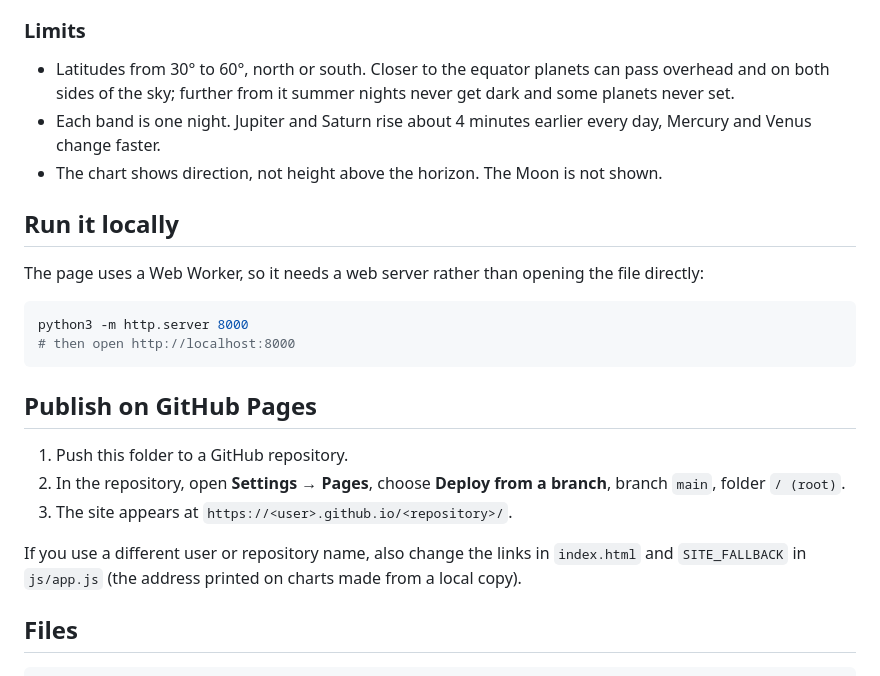
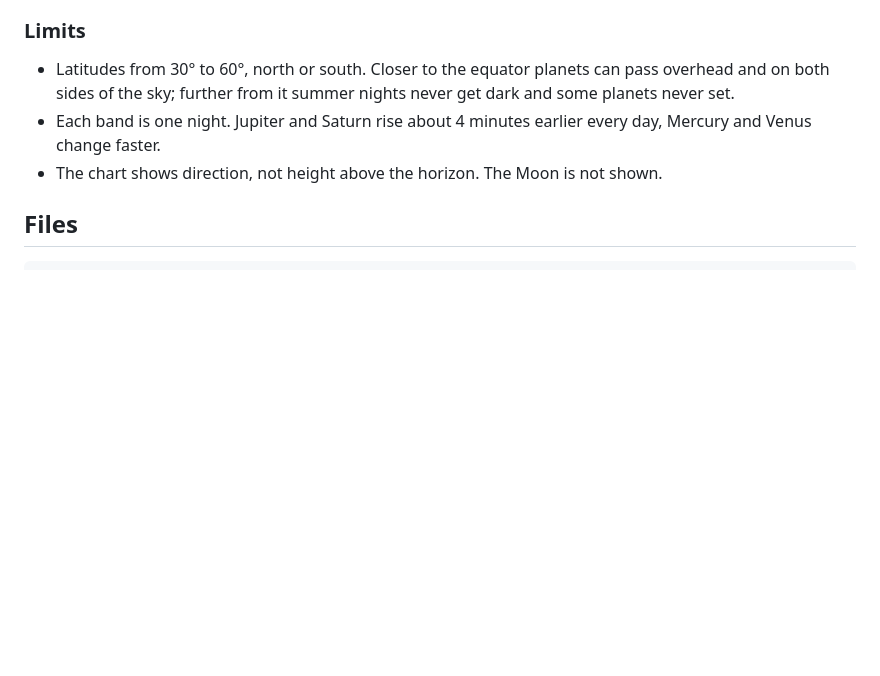
Before and after one commit to mdemirer/planets-along-the-ecliptic, a Markdown page: README.md, the part around the change. GitHub-like rendering; blank space fills up the shorter version.

````diff
--- a/README.md
+++ b/README.md
@@ -41,23 +41,6 @@ Example PDFs for Istanbul, 2026: [monthly](examples/planets-2026-istanbul-monthl
 - Each band is one night. Jupiter and Saturn rise about 4 minutes earlier every day, Mercury and Venus change faster.
 - The chart shows direction, not height above the horizon. The Moon is not shown.
 
-## Run it locally
-
-The page uses a Web Worker, so it needs a web server rather than opening the file directly:
-
-```sh
-python3 -m http.server 8000
-# then open http://localhost:8000
-```
-
-## Publish on GitHub Pages
-
-1. Push this folder to a GitHub repository.
-2. In the repository, open **Settings → Pages**, choose **Deploy from a branch**, branch `main`, folder `/ (root)`.
-3. The site appears at `https://<user>.github.io/<repository>/`.
-
-If you use a different user or repository name, also change the links in `index.html` and `SITE_FALLBACK` in `js/app.js` (the address printed on charts made from a local copy).
-
 ## Files
 
 ```
````
